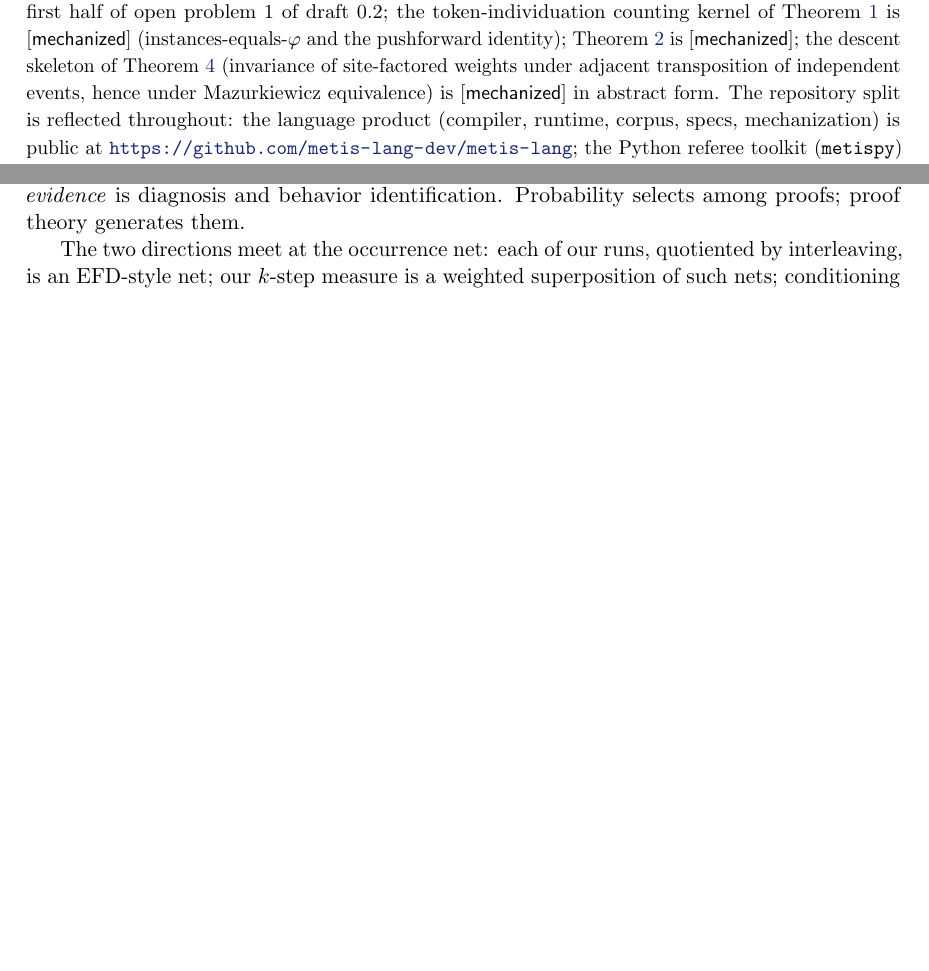
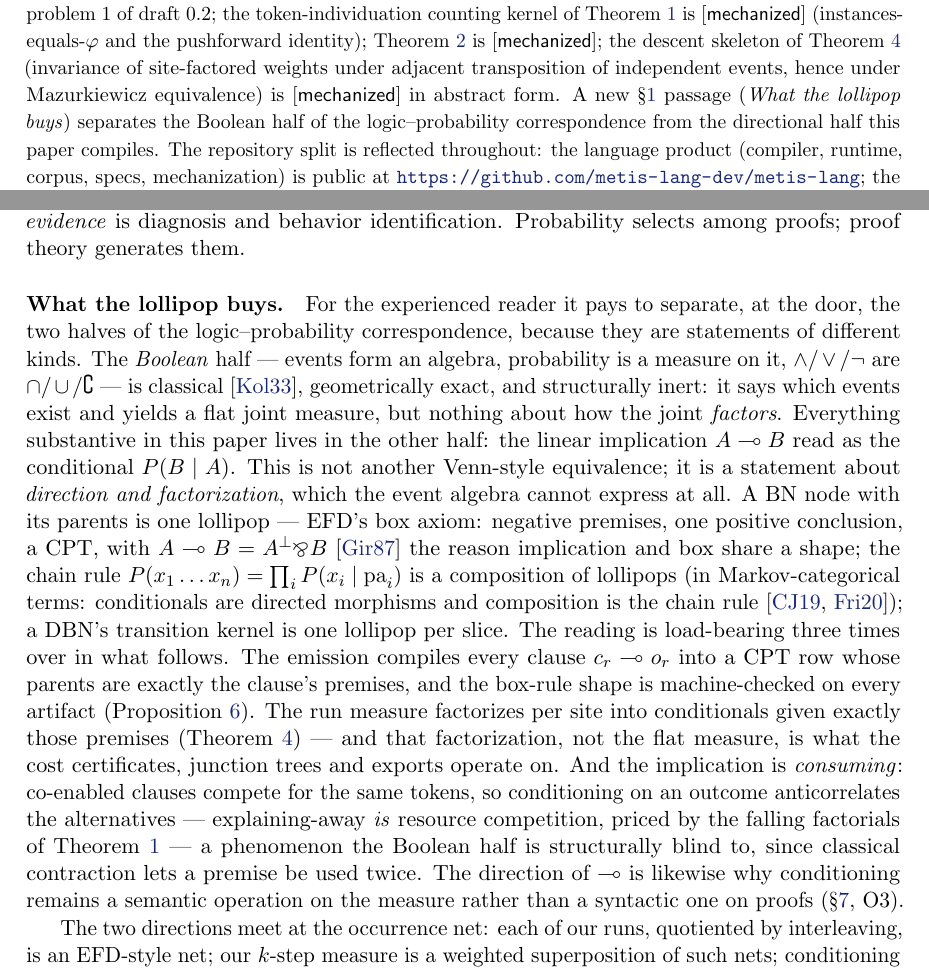
Before and after one commit to metis-lang-dev/metis-lang, a LaTeX paper (paper/metis.tex): two parts of pages 1 and 2 of 16 before the commit and two parts of pages 1 and 2 of 17 after it, joined at a grey line, cut so that both start at the same text, the shorter picture padded with empty space. Compiled offline with pdfLaTeX.

Commit message:
paper: §1 'What the lollipop buys' — separate the two halves of the correspondence up front
The Boolean/Venn half (events as an algebra, measure on it) is
classical and structurally inert; everything substantive lives in the
directional half, A ⊸ B as P(B|A): the box axiom, the chain rule as
composed lollipops, the per-site factorization the certificates and
junction trees operate on, and — metis-specifically — CONSUMING
implication making explaining-away resource competition. Stated in §1
so the reader has the distinction before the four proofs, not after
them in §7/O3. Adds Gir87 and Kol33 to the references; changelog
updated; PDF rebuilt.

Co-Authored-By: Claude Fable 5 <noreply@anthropic.com>
Claude-Session: https://claude.ai/code/session_01R8zT39ieLp9x96ydLr3PH3

```diff
--- a/paper/metis.tex
+++ b/paper/metis.tex
@@ -20,6 +20,7 @@
 \newcommand{\lolli}{\multimap}
 \newcommand{\tensor}{\otimes}
 \newcommand{\bang}{\mathord{!}}
+\newcommand{\parr}{\bindnasrepma}    % ⅋ (reversed ampersand), from stmaryrd
 \newcommand{\sem}[1]{\llbracket #1 \rrbracket}
 \newcommand{\ff}[2]{#1^{\underline{#2}}}          % falling factorial
 \newcommand{\R}{\mathbb{R}}
@@ -77,10 +78,13 @@ is \stmech{} (instances-equals-$\varphi$ and the pushforward identity);
 Theorem~\ref{thm:filter} is \stmech{}; the descent skeleton of
 Theorem~\ref{thm:trace} (invariance of site-factored weights under
 adjacent transposition of independent events, hence under Mazurkiewicz
-equivalence) is \stmech{} in abstract form. The repository split is
-reflected throughout: the language product (compiler, runtime, corpus,
-specs, mechanization) is public at \repourl; the Python referee toolkit
-(\texttt{metispy}) and catalogs are sibling repositories.
+equivalence) is \stmech{} in abstract form. A new \S\ref{sec:intro} passage
+(\emph{What the lollipop buys}) separates the Boolean half of the
+logic--probability correspondence from the directional half this paper
+compiles. The repository split is reflected throughout: the language
+product (compiler, runtime, corpus, specs, mechanization) is public at
+\repourl; the Python referee toolkit (\texttt{metispy}) and catalogs
+are sibling repositories.
 \endgroup
 
 \begin{abstract}
@@ -138,6 +142,44 @@ the ensemble: \emph{sum} over derivations is filtering and prediction;
 \emph{argmax} is most-probable explanation and planning;
 \emph{reweighting by evidence} is diagnosis and behavior identification.
 Probability selects among proofs; proof theory generates them.
+
+\paragraph{What the lollipop buys.} For the experienced reader it
+pays to separate, at the door, the two halves of the logic--probability
+correspondence, because they are statements of different kinds. The
+\emph{Boolean} half --- events form an algebra, probability is a
+measure on it, $\wedge/\vee/\neg$ are $\cap/\cup/\complement$ --- is
+classical \cite{Kol33}, geometrically exact, and structurally inert:
+it says which events exist and yields a flat joint measure, but
+nothing about how the joint \emph{factors}. Everything substantive in
+this paper lives in the other half: the linear implication
+$A \lolli B$ read as the conditional $P(B \mid A)$. This is not
+another Venn-style equivalence; it is a statement about
+\emph{direction and factorization}, which the event algebra cannot
+express at all. A BN node with its parents is one lollipop --- EFD's
+box axiom: negative premises, one positive conclusion, a CPT, with
+$A \lolli B = A^\perp \parr B$ \cite{Gir87} the reason implication
+and box share a shape; the chain rule
+$P(x_1 \ldots x_n) = \prod_i P(x_i \mid \mathrm{pa}_i)$ is a
+composition of lollipops (in Markov-categorical terms: conditionals
+are directed morphisms and composition is the chain rule
+\cite{CJ19,Fri20}); a DBN's transition kernel is one lollipop per
+slice. The reading is load-bearing three times over in what follows.
+The emission compiles every clause $c_r \lolli o_r$ into a CPT row
+whose parents are exactly the clause's premises, and the box-rule
+shape is machine-checked on every artifact
+(Proposition~\ref{prop:bpn}). The run measure factorizes per site
+into conditionals given exactly those premises
+(Theorem~\ref{thm:trace}) --- and that factorization, not the flat
+measure, is what the cost certificates, junction trees and exports
+operate on. And the implication is \emph{consuming}: co-enabled
+clauses compete for the same tokens, so conditioning on an outcome
+anticorrelates the alternatives --- explaining-away \emph{is}
+resource competition, priced by the falling factorials of
+Theorem~\ref{thm:preservation} --- a phenomenon the Boolean half is
+structurally blind to, since classical contraction lets a premise be
+used twice. The direction of $\lolli$ is likewise why conditioning
+remains a semantic operation on the measure rather than a syntactic
+one on proofs (\S\ref{sec:obstructions}, O3).
 
 The two directions meet at the occurrence net: each of our runs,
 quotiented by interleaving, is an EFD-style net; our $k$-step measure is
```
Also changed, not shown: paper/metis.pdf, paper/metis.tex (6 more changed lines).
